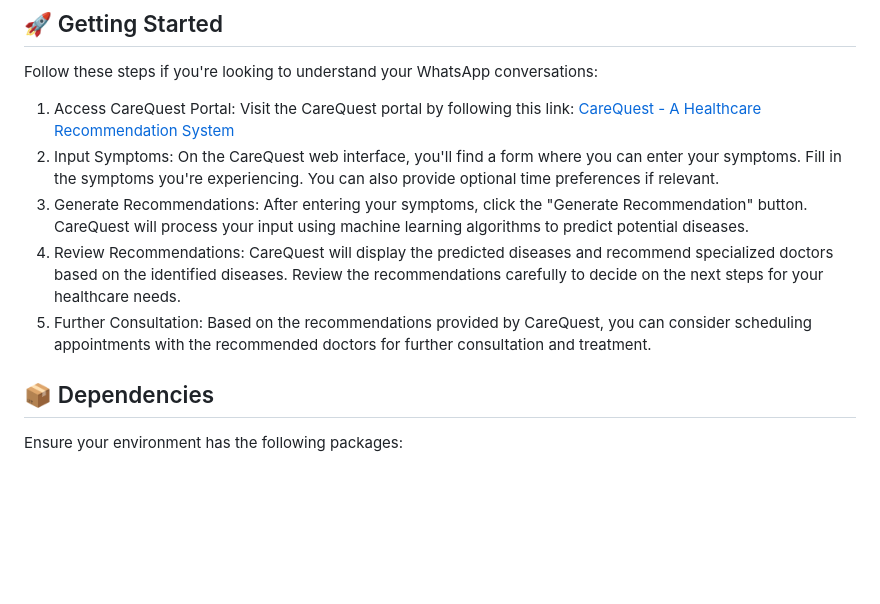
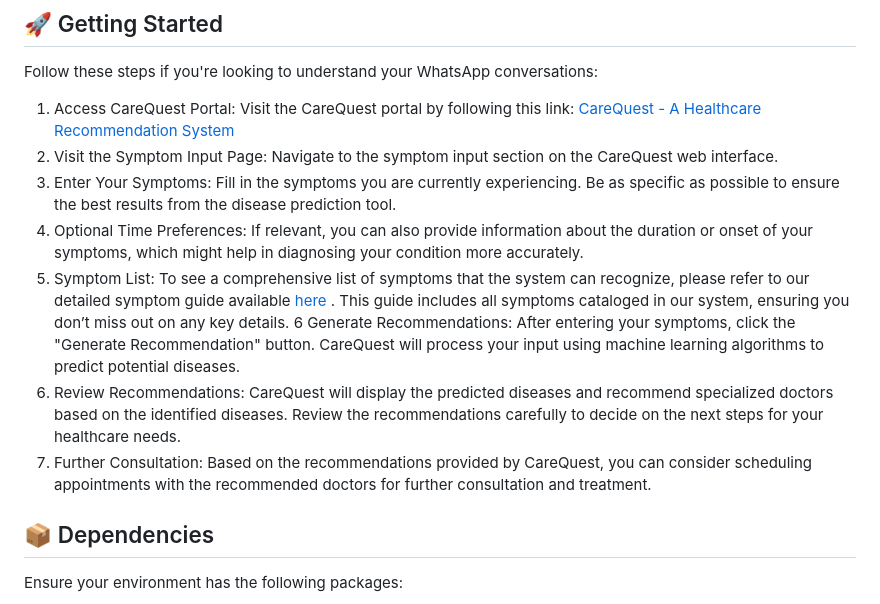
Before and after one commit to Supriyasingh22/CareQuest---A-HealthCare-Recommender-System, a Markdown page: README.md, the part around the change. GitHub-like rendering; blank space fills up the shorter version.

```diff
--- a/README.md
+++ b/README.md
@@ -36,10 +36,14 @@ Experience *CareQuest* live: [CareQuest - A Healthcare Recommendation System](ht
 Follow these steps if you're looking to understand your WhatsApp conversations:
 
 1. Access CareQuest Portal: Visit the CareQuest portal by following this link: [CareQuest - A Healthcare Recommendation System](https://carequest-a-healthcare-recommender.onrender.com/)
-2. Input Symptoms: On the CareQuest web interface, you'll find a form where you can enter your symptoms. Fill in the symptoms you're experiencing. You can also provide optional time preferences if relevant.
-3. Generate Recommendations: After entering your symptoms, click the "Generate Recommendation" button. CareQuest will process your input using machine learning algorithms to predict potential diseases.
-4. Review Recommendations: CareQuest will display the predicted diseases and recommend specialized doctors based on the identified diseases. Review the recommendations carefully to decide on the next steps for your healthcare needs.
-5. Further Consultation: Based on the recommendations provided by CareQuest, you can consider scheduling appointments with the recommended doctors for further consultation and treatment.
+2. Visit the Symptom Input Page: Navigate to the symptom input section on the CareQuest web interface.
+3. Enter Your Symptoms: Fill in the symptoms you are currently experiencing. Be as specific as possible to ensure the best results from the disease prediction tool.
+4. Optional Time Preferences: If relevant, you can also provide information about the duration or onset of your symptoms, which might help in diagnosing your condition more accurately.
+5. Symptom List: To see a comprehensive list of symptoms that the system can recognize, please refer to our detailed symptom guide available [here](https://drive.google.com/file/d/1MsG4Iqc-_MrH__UOaw5AnM5nDs9q7h7I/view)
+. This guide includes all symptoms cataloged in our system, ensuring you don’t miss out on any key details.
+6 Generate Recommendations: After entering your symptoms, click the "Generate Recommendation" button. CareQuest will process your input using machine learning algorithms to predict potential diseases.
+7. Review Recommendations: CareQuest will display the predicted diseases and recommend specialized doctors based on the identified diseases. Review the recommendations carefully to decide on the next steps for your healthcare needs.
+8. Further Consultation: Based on the recommendations provided by CareQuest, you can consider scheduling appointments with the recommended doctors for further consultation and treatment.
 
 ## 📦 Dependencies
 
```
